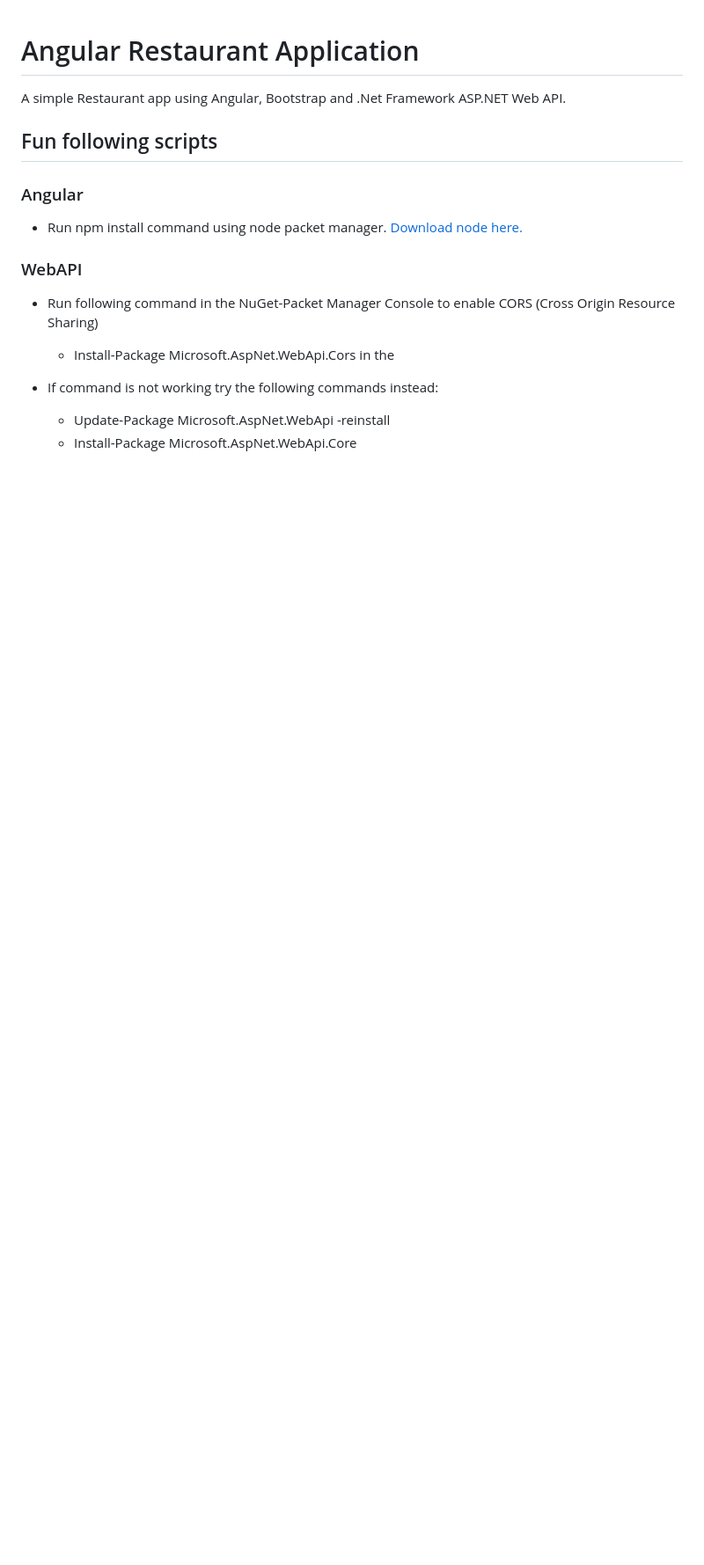
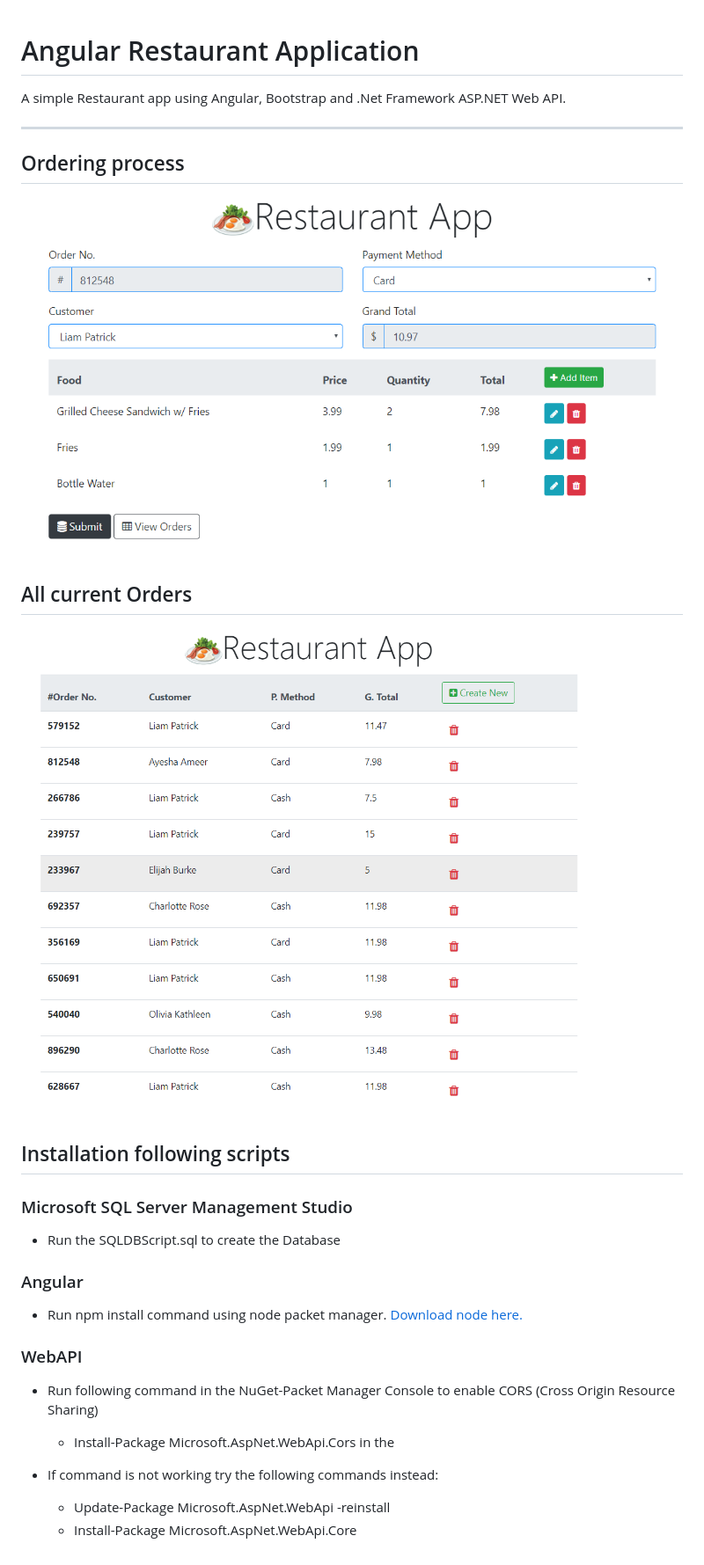
Before and after one commit to AlexanderDiendorfer/Angular_Restaurant_Application, a Markdown page: README.md, the part around the change. Shown: that part at 88% size. Drawn GitHub-style; pictures changed too: images/order-site.PNG (added), images/orders-site.PNG (added); blank space fills up the shorter version.

```diff
--- a/README.md
+++ b/README.md
@@ -1,7 +1,16 @@
 # Angular Restaurant Application
 A simple Restaurant app using Angular, Bootstrap and .Net Framework ASP.NET Web API.
 
-## Fun following scripts
+---
+## Ordering process
+![alt "One Order"](images/order-site.PNG "One Order" )
+
+## All current Orders
+![alt "Order List"](images/orders-site.PNG "Order List")
+
+## Installation following scripts
+### Microsoft SQL Server Management Studio
+ * Run the SQLDBScript.sql to create the Database
 ### Angular
  * Run npm install command using node packet manager. [Download node here.](https://nodejs.org/en/)
 ### WebAPI
```
Also changed, not shown: 1 other file.
